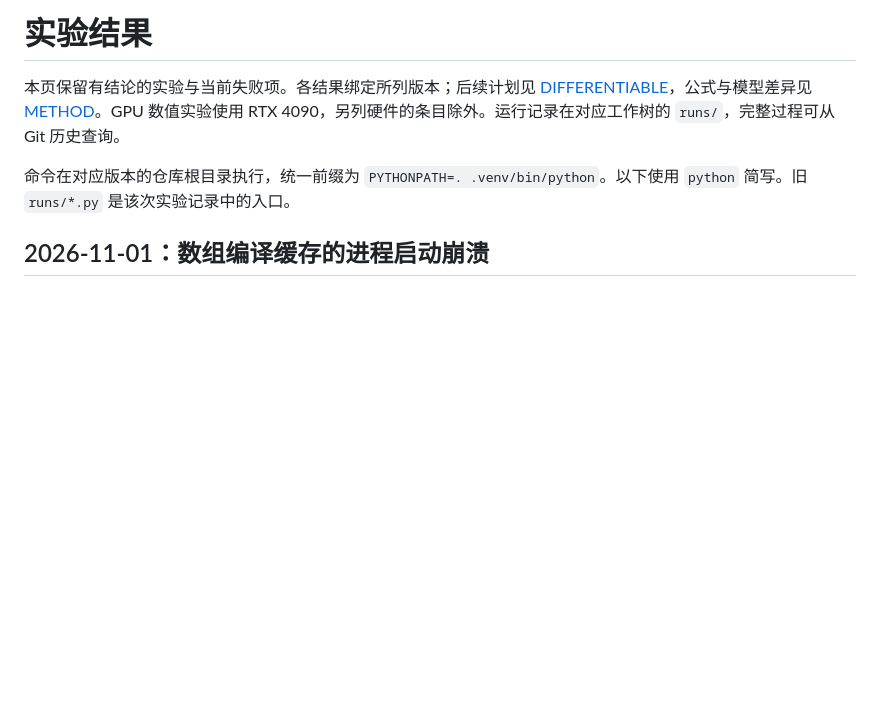
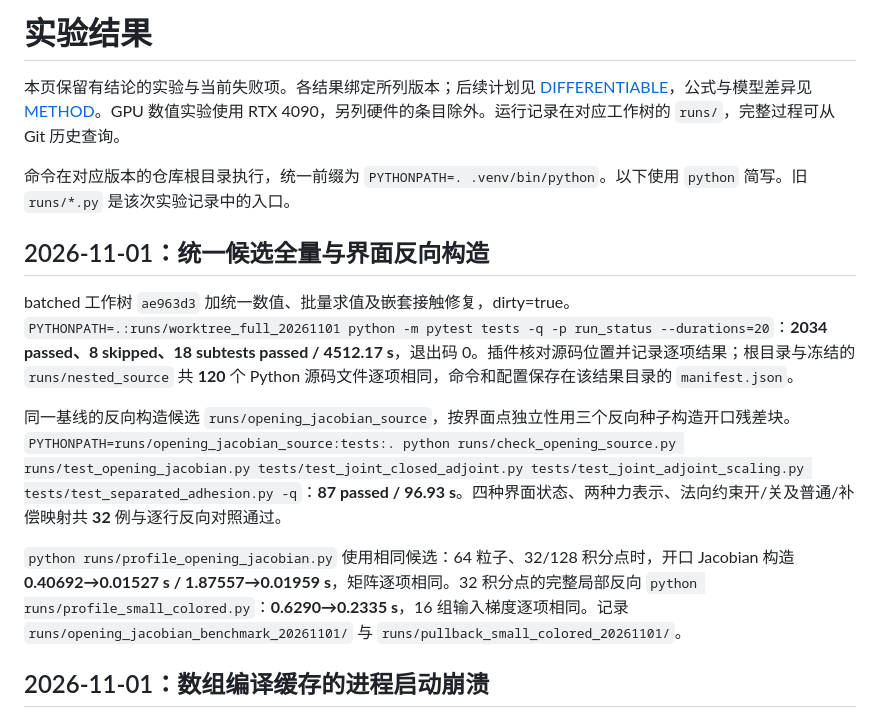
Before and after one commit to Ju6276/BladeMaster-Lab, a Markdown page: docs/RESULTS.md, the part around the change. GitHub-like rendering; blank space fills up the shorter version.

Commit message:
Record unified test results and current natural-cut checks

```diff
--- a/docs/RESULTS.md
+++ b/docs/RESULTS.md
@@ -3,6 +3,14 @@
 本页保留有结论的实验与当前失败项。各结果绑定所列版本；后续计划见 [DIFFERENTIABLE](DIFFERENTIABLE.md)，公式与模型差异见 [METHOD](METHOD.md)。GPU 数值实验使用 RTX 4090，另列硬件的条目除外。运行记录在对应工作树的 `runs/`，完整过程可从 Git 历史查询。
 
 命令在对应版本的仓库根目录执行，统一前缀为 `PYTHONPATH=. .venv/bin/python`。以下使用 `python` 简写。旧 `runs/*.py` 是该次实验记录中的入口。
+
+## 2026-11-01：统一候选全量与界面反向构造
+
+batched 工作树 `ae963d3` 加统一数值、批量求值及嵌套接触修复，dirty=true。`PYTHONPATH=.:runs/worktree_full_20261101 python -m pytest tests -q -p run_status --durations=20`：**2034 passed、8 skipped、18 subtests passed / 4512.17 s**，退出码 0。插件核对源码位置并记录逐项结果；根目录与冻结的 `runs/nested_source` 共 **120** 个 Python 源码文件逐项相同，命令和配置保存在该结果目录的 `manifest.json`。
+
+同一基线的反向构造候选 `runs/opening_jacobian_source`，按界面点独立性用三个反向种子构造开口残差块。`PYTHONPATH=runs/opening_jacobian_source:tests:. python runs/check_opening_source.py runs/test_opening_jacobian.py tests/test_joint_closed_adjoint.py tests/test_joint_adjoint_scaling.py tests/test_separated_adhesion.py -q`：**87 passed / 96.93 s**。四种界面状态、两种力表示、法向约束开/关及普通/补偿映射共 **32** 例与逐行反向对照通过。
+
+`python runs/profile_opening_jacobian.py` 使用相同候选：64 粒子、32/128 积分点时，开口 Jacobian 构造 **0.40692→0.01527 s / 1.87557→0.01959 s**，矩阵逐项相同。32 积分点的完整局部反向 `python runs/profile_small_colored.py`：**0.6290→0.2335 s**，16 组输入梯度逐项相同。记录 `runs/opening_jacobian_benchmark_20261101/` 与 `runs/pullback_small_colored_20261101/`。
 
 ## 2026-11-01：数组编译缓存的进程启动崩溃
 
```
Also changed, not shown: docs/DIFFERENTIABLE.md (+2 -2 lines), docs/HANDOFF.md (+4 -2 lines).
